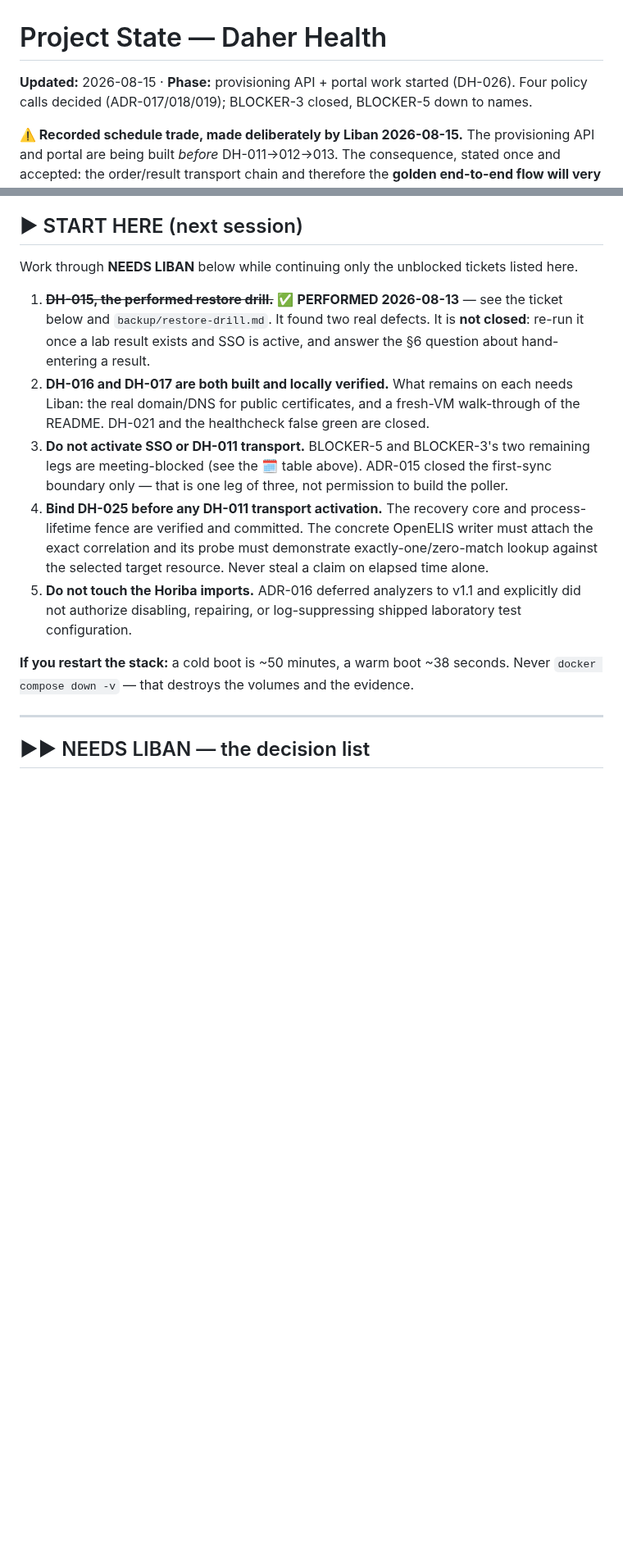
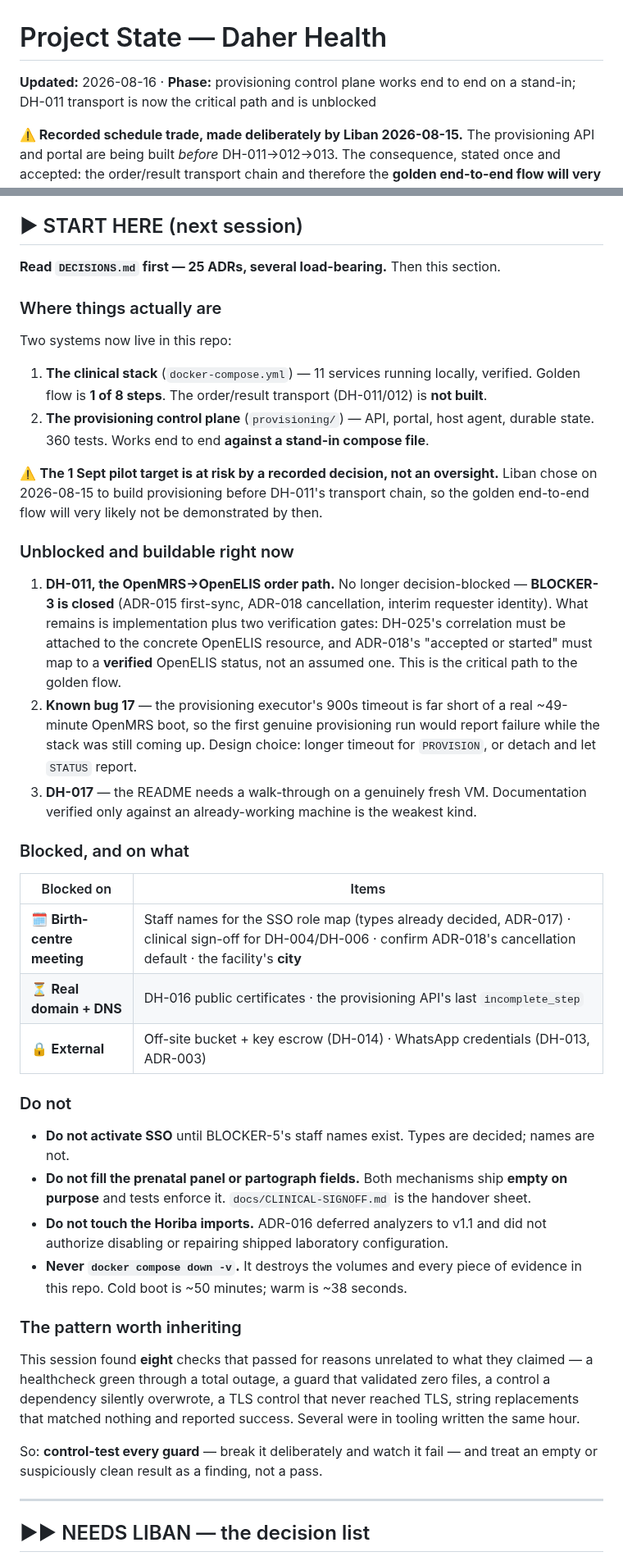
Before and after one commit to brittLiban/d-health, a Markdown page: PROJECT_STATE.md, 2 parts joined by grey strips. Shown at 82% size. Rendered like a GitHub page; blank space fills up the shorter version.

Commit message:
docs: refresh the session handoff
START HERE predated all the provisioning work and still said BLOCKER-3
was meeting-blocked — ADR-018 closed its last leg, so DH-011 is
implementation work now, not a decision wait. A stale handoff is how the
next session repeats a decision that was already made.

Rewritten to say where things actually are: two systems in the repo, the
golden flow at 1 of 8 steps, and the recorded schedule trade that put
provisioning ahead of the transport chain.

Names the three unblocked items — DH-011 as the critical path with its
two verification gates, known bug 17's timeout, and a fresh-VM
walk-through of the README — and separates what is blocked on the
meeting, the domain, and external credentials.

Keeps the four hard "do nots" together: no SSO activation without staff
names, no filling the panel or partograph, no touching the Horiba
imports, never `down -v`.

Ends with the pattern worth inheriting: this session found eight checks
that passed for reasons unrelated to what they claimed, several in
tooling written the same hour. Control-test every guard, and treat a
suspiciously clean result as a finding.

Co-Authored-By: Claude Opus 5 <noreply@anthropic.com>

```diff
--- a/PROJECT_STATE.md
+++ b/PROJECT_STATE.md
@@ -1,6 +1,6 @@
 # Project State — Daher Health
 
-**Updated:** 2026-08-15 · **Phase:** provisioning API + portal work started (DH-026). Four policy calls decided (ADR-017/018/019); BLOCKER-3 closed, BLOCKER-5 down to names.
+**Updated:** 2026-08-16 · **Phase:** provisioning control plane works end to end on a stand-in; DH-011 transport is now the critical path and is unblocked
 
 **⚠️ Recorded schedule trade, made deliberately by Liban 2026-08-15.** The provisioning API and
 portal are being built *before* DH-011→012→013. The consequence, stated once and accepted: the
@@ -190,26 +190,61 @@ present with **0 members** exactly as intended.
 
 ## ▶ START HERE (next session)
 
-Work through **NEEDS LIBAN** below while continuing only the unblocked tickets listed here.
-
-1. ~~**DH-015, the performed restore drill.**~~ ✅ **PERFORMED 2026-08-13** — see the ticket below and
-   `backup/restore-drill.md`. It found two real defects. It is **not closed**: re-run it once a lab
-   result exists and SSO is active, and answer the §6 question about hand-entering a result.
-2. **DH-016 and DH-017 are both built and locally verified.** What remains on each needs Liban:
-   the real domain/DNS for public certificates, and a fresh-VM walk-through of the README.
-   DH-021 and the healthcheck false green are closed.
-3. **Do not activate SSO or DH-011 transport.** BLOCKER-5 and BLOCKER-3's two remaining legs are
-   meeting-blocked (see the 🗓 table above). ADR-015 closed the first-sync boundary only — that is
-   one leg of three, not permission to build the poller.
-4. **Bind DH-025 before any DH-011 transport activation.** The recovery core and process-lifetime
-   fence are verified and committed. The concrete OpenELIS writer must attach the exact correlation
-   and its probe must demonstrate exactly-one/zero-match lookup against the selected target
-   resource. Never steal a claim on elapsed time alone.
-5. **Do not touch the Horiba imports.** ADR-016 deferred analyzers to v1.1 and explicitly did not
-   authorize disabling, repairing, or log-suppressing shipped laboratory test configuration.
-
-**If you restart the stack:** a cold boot is ~50 minutes, a warm boot ~38 seconds. Never
-`docker compose down -v` — that destroys the volumes and the evidence.
+**Read `DECISIONS.md` first — 25 ADRs, several load-bearing.** Then this section.
+
+### Where things actually are
+
+Two systems now live in this repo:
+
+1. **The clinical stack** (`docker-compose.yml`) — 11 services running locally, verified. Golden
+   flow is **1 of 8 steps**. The order/result transport (DH-011/012) is **not built**.
+2. **The provisioning control plane** (`provisioning/`) — API, portal, host agent, durable state.
+   360 tests. Works end to end **against a stand-in compose file**.
+
+⚠️ **The 1 Sept pilot target is at risk by a recorded decision, not an oversight.** Liban chose on
+2026-08-15 to build provisioning before DH-011's transport chain, so the golden end-to-end flow will
+very likely not be demonstrated by then.
+
+### Unblocked and buildable right now
+
+1. **DH-011, the OpenMRS→OpenELIS order path.** No longer decision-blocked — **BLOCKER-3 is closed**
+   (ADR-015 first-sync, ADR-018 cancellation, interim requester identity). What remains is
+   implementation plus two verification gates: DH-025's correlation must be attached to the concrete
+   OpenELIS resource, and ADR-018's "accepted or started" must map to a **verified** OpenELIS status,
+   not an assumed one. This is the critical path to the golden flow.
+2. **Known bug 17** — the provisioning executor's 900s timeout is far short of a real ~49-minute
+   OpenMRS boot, so the first genuine provisioning run would report failure while the stack was
+   still coming up. Design choice: longer timeout for `PROVISION`, or detach and let `STATUS` report.
+3. **DH-017** — the README needs a walk-through on a genuinely fresh VM. Documentation verified only
+   against an already-working machine is the weakest kind.
+
+### Blocked, and on what
+
+| Blocked on | Items |
+|---|---|
+| 🗓 **Birth-centre meeting** | Staff names for the SSO role map (types already decided, ADR-017) · clinical sign-off for DH-004/DH-006 · confirm ADR-018's cancellation default · the facility's **city** |
+| ⏳ **Real domain + DNS** | DH-016 public certificates · the provisioning API's last `incomplete_step` |
+| 🔒 **External** | Off-site bucket + key escrow (DH-014) · WhatsApp credentials (DH-013, ADR-003) |
+
+### Do not
+
+- **Do not activate SSO** until BLOCKER-5's staff names exist. Types are decided; names are not.
+- **Do not fill the prenatal panel or partograph fields.** Both mechanisms ship **empty on purpose**
+  and tests enforce it. `docs/CLINICAL-SIGNOFF.md` is the handover sheet.
+- **Do not touch the Horiba imports.** ADR-016 deferred analyzers to v1.1 and did not authorize
+  disabling or repairing shipped laboratory configuration.
+- **Never `docker compose down -v`.** It destroys the volumes and every piece of evidence in this
+  repo. Cold boot is ~50 minutes; warm is ~38 seconds.
+
+### The pattern worth inheriting
+
+This session found **eight** checks that passed for reasons unrelated to what they claimed — a
+healthcheck green through a total outage, a guard that validated zero files, a control a dependency
+silently overwrote, a TLS control that never reached TLS, string replacements that matched nothing
+and reported success. Several were in tooling written the same hour.
+
+So: **control-test every guard** — break it deliberately and watch it fail — and treat an empty or
+suspiciously clean result as a finding, not a pass.
 
 ---
 
```
